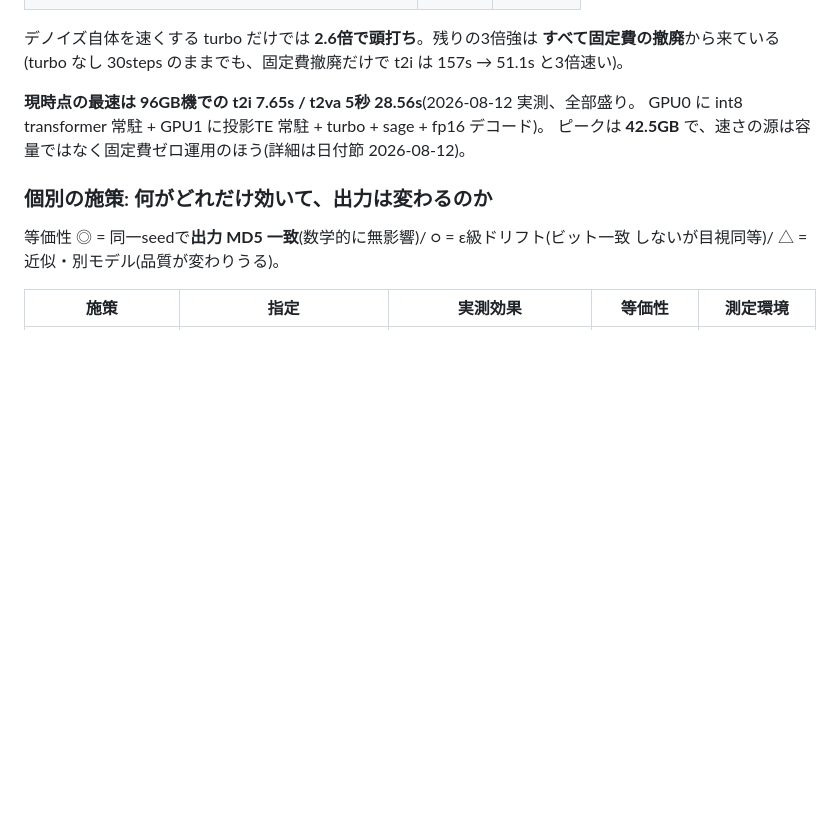
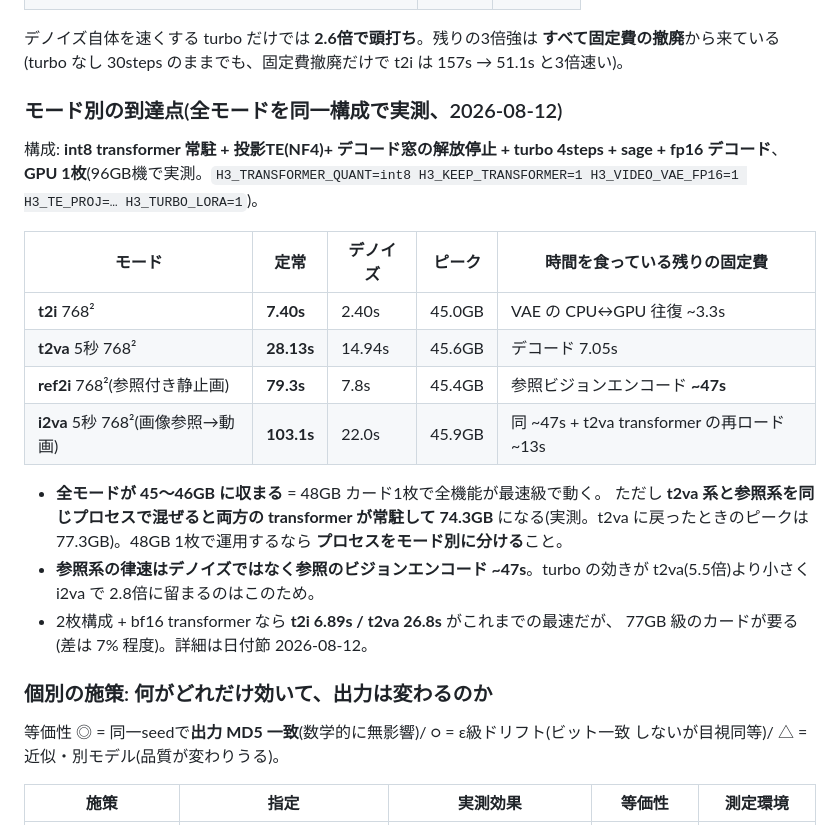
Before and after one commit to animede/Diffusers_minimax-h3, a Markdown page: README.md, the part around the change. GitHub-like rendering; blank space fills up the shorter version.

```diff
--- a/README.md
+++ b/README.md
@@ -90,10 +90,27 @@ venv/bin/python -m uvicorn app:app --host 0.0.0.0 --port 8611
 **すべて固定費の撤廃**から来ている(turbo なし 30steps のままでも、固定費撤廃だけで
 t2i は 157s → 51.1s と3倍速い)。
 
-**現時点の最速は 96GB機での t2i 7.65s / t2va 5秒 28.56s**(2026-08-12 実測、全部盛り。
-GPU0 に int8 transformer 常駐 + GPU1 に投影TE 常駐 + turbo + sage + fp16 デコード)。
-ピークは **42.5GB** で、速さの源は容量ではなく固定費ゼロ運用のほう(詳細は日付節
-2026-08-12)。
+### モード別の到達点(全モードを同一構成で実測、2026-08-12)
+
+構成: **int8 transformer 常駐 + 投影TE(NF4)+ デコード窓の解放停止 + turbo 4steps + sage +
+fp16 デコード**、**GPU 1枚**(96GB機で実測。`H3_TRANSFORMER_QUANT=int8 H3_KEEP_TRANSFORMER=1
+H3_VIDEO_VAE_FP16=1 H3_TE_PROJ=… H3_TURBO_LORA=1`)。
+
+| モード | 定常 | デノイズ | ピーク | 時間を食っている残りの固定費 |
+|---|---|---|---|---|
+| **t2i** 768² | **7.40s** | 2.40s | 45.0GB | VAE の CPU↔GPU 往復 ~3.3s |
+| **t2va** 5秒 768² | **28.13s** | 14.94s | 45.6GB | デコード 7.05s |
+| **ref2i** 768²(参照付き静止画) | **79.3s** | 7.8s | 45.4GB | 参照ビジョンエンコード **~47s** |
+| **i2va** 5秒 768²(画像参照→動画) | **103.1s** | 22.0s | 45.9GB | 同 ~47s + t2va transformer の再ロード ~13s |
+
+- **全モードが 45〜46GB に収まる** = 48GB カード1枚で全機能が最速級で動く。
+  ただし **t2va 系と参照系を同じプロセスで混ぜると両方の transformer が常駐して 74.3GB**
+  になる(実測。t2va に戻ったときのピークは 77.3GB)。48GB 1枚で運用するなら
+  **プロセスをモード別に分ける**こと。
+- **参照系の律速はデノイズではなく参照のビジョンエンコード ~47s**。turbo の効きが
+  t2va(5.5倍)より小さく i2va で 2.8倍に留まるのはこのため。
+- 2枚構成 + bf16 transformer なら **t2i 6.89s / t2va 26.8s** がこれまでの最速だが、
+  77GB 級のカードが要る(差は 7% 程度)。詳細は日付節 2026-08-12。
 
 ### 個別の施策: 何がどれだけ効いて、出力は変わるのか
 
```
Also changed, not shown: README.en.md (+22 -4 lines).
